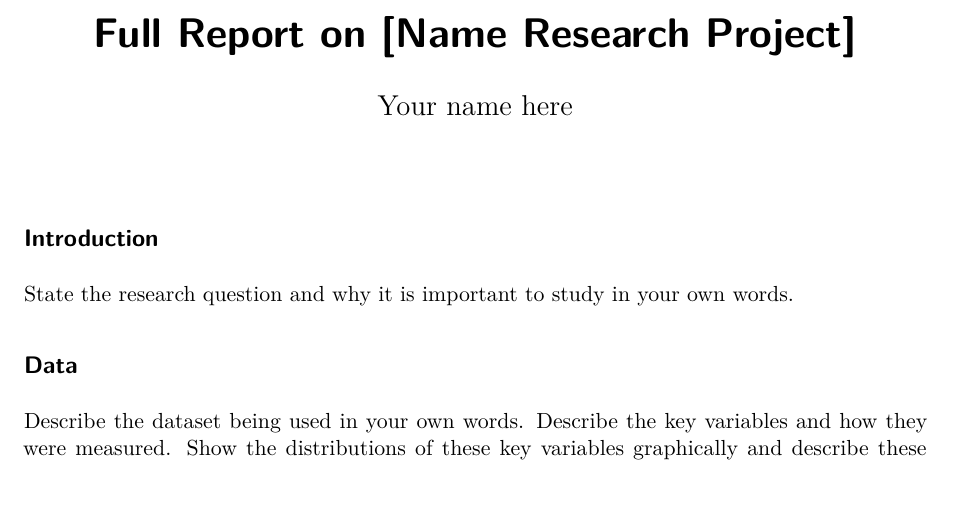
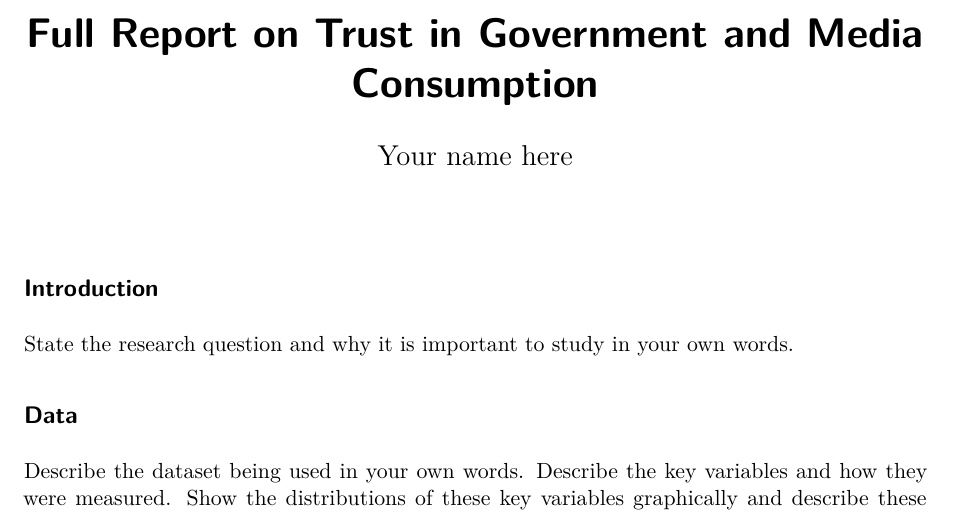
Before and after one commit to AaronGullickson/piat_trust_media, a Quarto document (full_report.qmd): part of the page, cut at the place of the change. Rendered offline with R 4.5, knitr and Pandoc in place of Quarto, then LaTeX, with nearby package versions.

Commit message:
Update quarto doc

```diff
--- a/full_report.qmd
+++ b/full_report.qmd
@@ -1,5 +1,5 @@
 ---
-title: "Full Report on [Name Research Project]"
+title: "Full Report on Trust in Government and Media Consumption"
 author: "Your name here"
 format: pdf
 editor: visual
```
Also changed, not shown: full_report.qmd (2 more changed lines).
